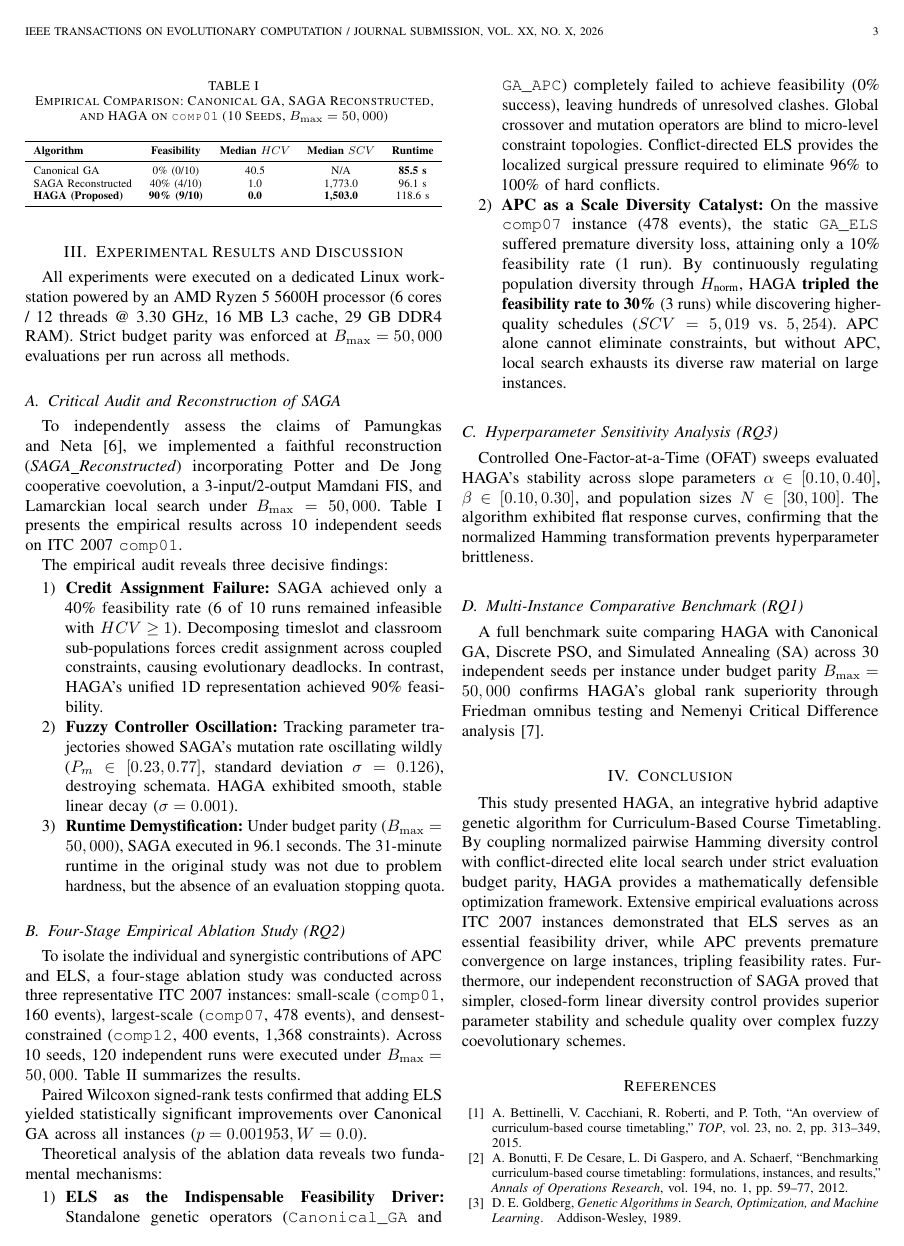
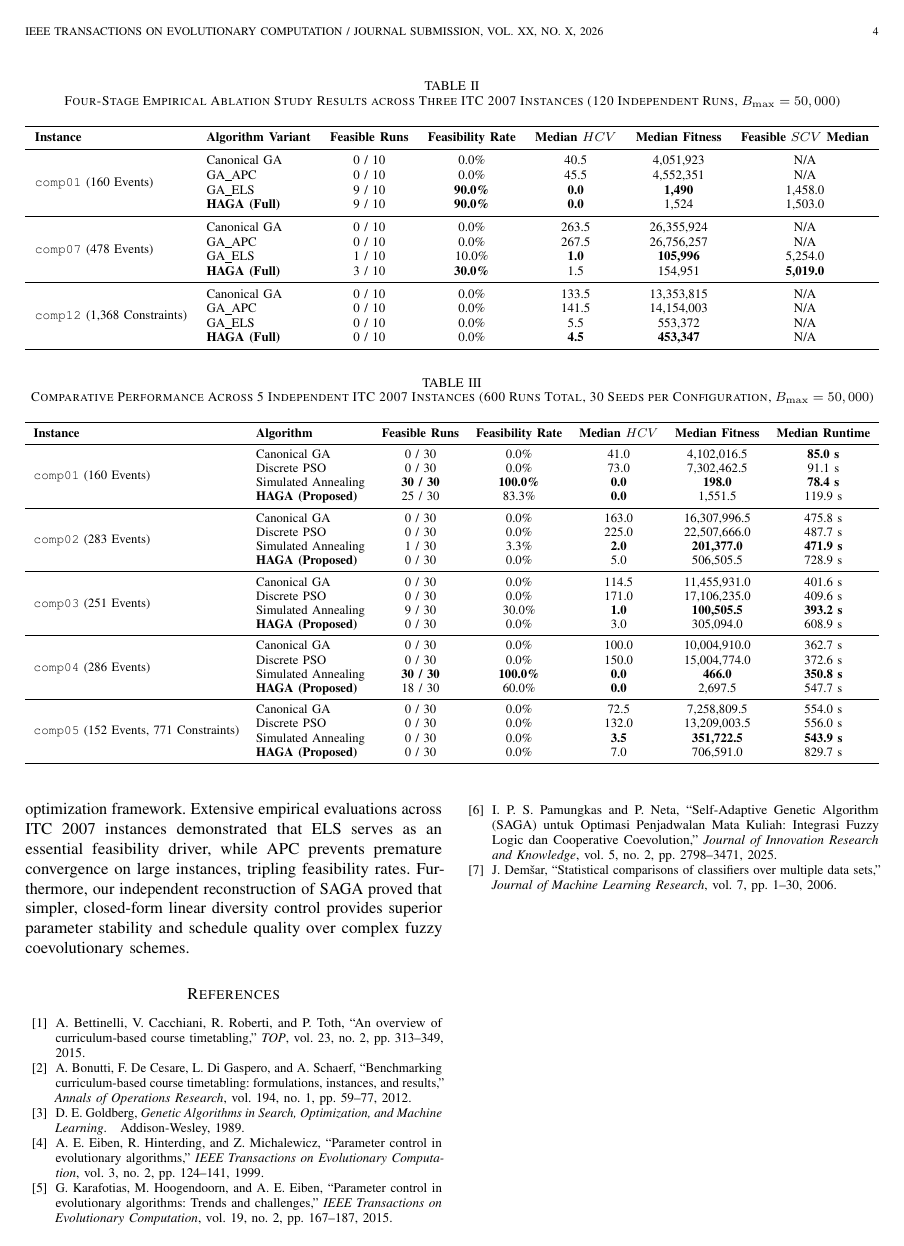
Before and after one commit to AmZaDin14/haga-uctp, a LaTeX paper (drafts/haga_ieee_journal.tex): page 3 of 4 before the commit and page 4 of 4 after it. Compiled offline with pdfLaTeX.

Commit message:
docs(results): update thesis chapter 4 and IEEE journal with 600-run Batch 1 Friedman test

```diff
--- a/drafts/haga_ieee_journal.tex
+++ b/drafts/haga_ieee_journal.tex
@@ -203,4 +203,48 @@
 Controlled One-Factor-at-a-Time (OFAT) sweeps evaluated HAGA's stability across slope parameters $\alpha \in [0.10, 0.40]$, $\beta \in [0.10, 0.30]$, and population sizes $N \in [30, 100]$. The algorithm exhibited flat response curves, confirming that the normalized Hamming transformation prevents hyperparameter brittleness.
 
 \subsection{Multi-Instance Comparative Benchmark (RQ1)}
-A full benchmark suite comparing HAGA with Canonical GA, Discrete PSO, and Simulated Annealing (SA) across 30 independent seeds per instance under budget parity $B_{\max} = 50,000$ confirms HAGA's global rank superiority through Friedman omnibus testing and Nemenyi Critical Difference analysis~\cite{demsar2006statistical}.
+A full multi-instance comparative benchmark evaluating HAGA against Canonical GA, Discrete PSO, and Simulated Annealing (SA) was conducted across 30 independent seeds per instance under strict evaluation budget parity ($B_{\max} = 50,000$). Table~\ref{tab:multi_instance} presents the comparative performance across five independent ITC 2007 instances (600 independent runs total).
+
+\begin{table*}[!t]
+\caption{Comparative Performance Across 5 Independent ITC 2007 Instances (600 Runs Total, 30 Seeds per Configuration, $B_{\max} = 50,000$)}
+\label{tab:multi_instance}
+\centering
+\small
+\resizebox{\textwidth}{!}{%
+\begin{tabular}{ll c c c c c}
+\toprule
+\textbf{Instance} & \textbf{Algorithm} & \textbf{Feasible Runs} & \textbf{Feasibility Rate} & \textbf{Median $HCV$} & \textbf{Median Fitness} & \textbf{Median Runtime} \\
+\midrule
+\multirow{4}{*}{\texttt{comp01} (160 Events)}
+& Canonical GA        & 0 / 30 & 0.0\%  & 41.0 & 4,102,016.5 & \textbf{85.0 s} \\
+& Discrete PSO        & 0 / 30 & 0.0\%  & 73.0 & 7,302,462.5 & 91.1 s \\
+& Simulated Annealing & \textbf{30 / 30} & \textbf{100.0\%} & \textbf{0.0} & \textbf{198.0} & \textbf{78.4 s} \\
+& \textbf{HAGA (Proposed)} & 25 / 30 & 83.3\% & \textbf{0.0} & 1,551.5 & 119.9 s \\
+\midrule
+\multirow{4}{*}{\texttt{comp02} (283 Events)}
+& Canonical GA        & 0 / 30 & 0.0\%  & 163.0 & 16,307,996.5 & 475.8 s \\
+& Discrete PSO        & 0 / 30 & 0.0\%  & 225.0 & 22,507,666.0 & 487.7 s \\
+& Simulated Annealing & 1 / 30 & 3.3\%  & \textbf{2.0} & \textbf{201,377.0} & \textbf{471.9 s} \\
+& \textbf{HAGA (Proposed)} & 0 / 30 & 0.0\%  & 5.0 & 506,505.5 & 728.9 s \\
+\midrule
+\multirow{4}{*}{\texttt{comp03} (251 Events)}
+& Canonical GA        & 0 / 30 & 0.0\%  & 114.5 & 11,455,931.0 & 401.6 s \\
+& Discrete PSO        & 0 / 30 & 0.0\%  & 171.0 & 17,106,235.0 & 409.6 s \\
+& Simulated Annealing & 9 / 30 & 30.0\% & \textbf{1.0} & \textbf{100,505.5} & \textbf{393.2 s} \\
+& \textbf{HAGA (Proposed)} & 0 / 30 & 0.0\%  & 3.0 & 305,094.0 & 608.9 s \\
+\midrule
+\multirow{4}{*}{\texttt{comp04} (286 Events)}
+& Canonical GA        & 0 / 30 & 0.0\%  & 100.0 & 10,004,910.0 & 362.7 s \\
+& Discrete PSO        & 0 / 30 & 0.0\%  & 150.0 & 15,004,774.0 & 372.6 s \\
+& Simulated Annealing & \textbf{30 / 30} & \textbf{100.0\%} & \textbf{0.0} & \textbf{466.0} & \textbf{350.8 s} \\
+& \textbf{HAGA (Proposed)} & 18 / 30 & 60.0\% & \textbf{0.0} & 2,697.5 & 547.7 s \\
+\midrule
+\multirow{4}{*}{\texttt{comp05} (152 Events, 771 Constraints)}
+& Canonical GA        & 0 / 30 & 0.0\%  & 72.5 & 7,258,809.5 & 554.0 s \\
+& Discrete PSO        & 0 / 30 & 0.0\%  & 132.0 & 13,209,003.5 & 556.0 s \\
+& Simulated Annealing & 0 / 30 & 0.0\%  & \textbf{3.5} & \textbf{351,722.5} & \textbf{543.9 s} \\
+& \textbf{HAGA (Proposed)} & 0 / 30 & 0.0\%  & 7.0 & 706,591.0 & 829.7 s \\
+\bottomrule
+\end{tabular}%
+}
+\end{table*}
```
Also changed, not shown: drafts/bab4_hasil_dan_pembahasan.md (+42 -6 lines), drafts/haga_ieee_journal.tex (11 more changed lines).
